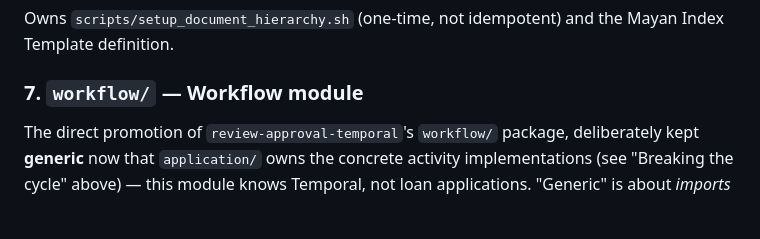
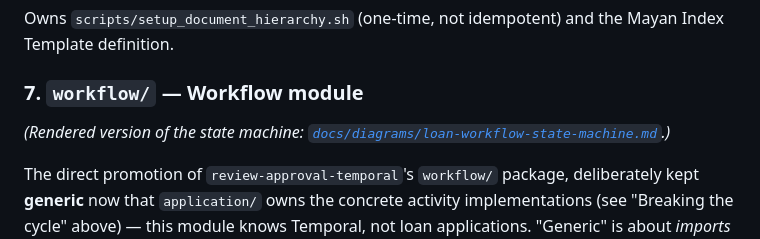
Before and after one commit to bunyawats/loan-onboarding-poc, a Markdown page: CLAUDE.md, the part around the change. GitHub-like rendering; blank space fills up the shorter version.

```diff
--- a/CLAUDE.md
+++ b/CLAUDE.md
@@ -816,6 +816,9 @@ Owns `scripts/setup_document_hierarchy.sh` (one-time, not idempotent)
 and the Mayan Index Template definition.
 
 ### 7. `workflow/` — Workflow module
+
+*(Rendered version of the state machine:
+[`docs/diagrams/loan-workflow-state-machine.md`](docs/diagrams/loan-workflow-state-machine.md).)*
 
 The direct promotion of `review-approval-temporal`'s `workflow/`
 package, deliberately kept **generic** now that `application/` owns the
```
Also changed, not shown: docs/diagrams/loan-workflow-state-machine.md (added, +111 -0 lines).
